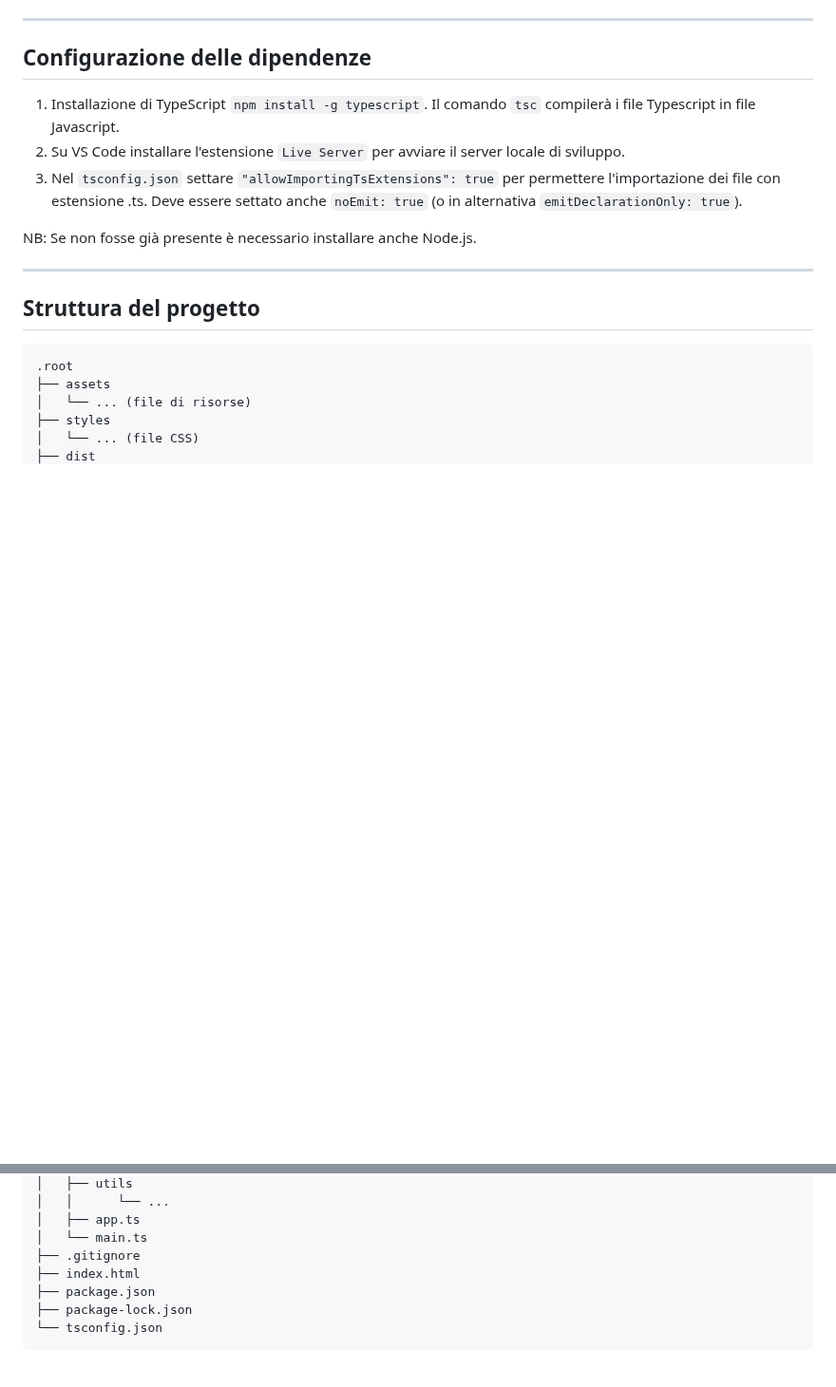
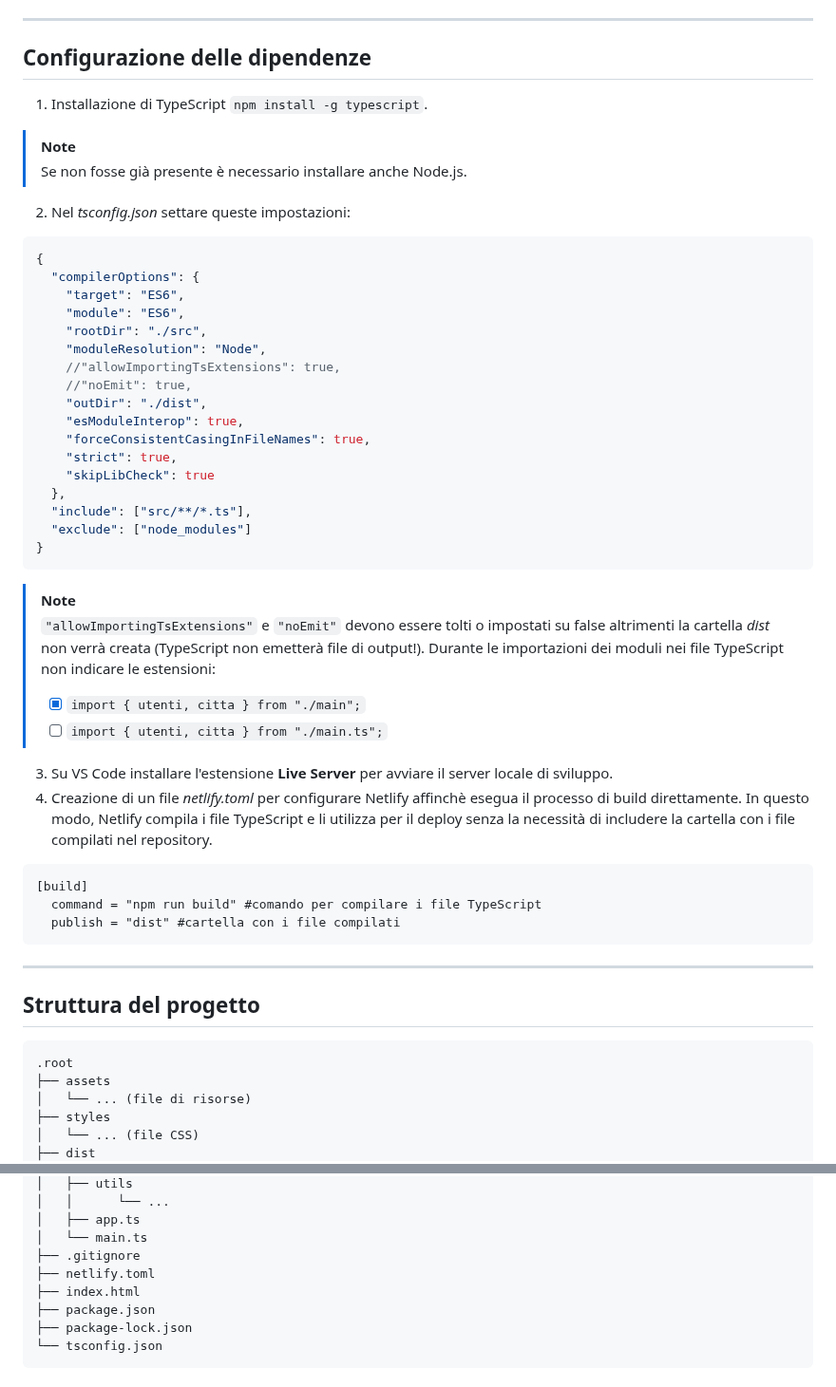
Before and after one commit to chiarabis/moove-app, a Markdown page: README.md, 2 parts joined by grey strips. Shown at 95% size. Drawn GitHub-style; blank space fills up the shorter version.

````diff
--- a/README.md
+++ b/README.md
@@ -136,11 +136,41 @@ class Citta implements ICitta{
 
 ---
 ## Configurazione delle dipendenze
-1. Installazione di TypeScript ```npm install -g typescript```. Il comando ```tsc``` compilerà i file Typescript in file Javascript.
-2. Su VS Code installare l'estensione ```Live Server``` per avviare il server locale di sviluppo.
-3. Nel ```tsconfig.json``` settare ```"allowImportingTsExtensions": true``` per permettere l'importazione dei file con estensione .ts. Deve essere settato anche ```noEmit: true``` (o in alternativa ```emitDeclarationOnly: true```).
+1. Installazione di TypeScript `npm install -g typescript`.
+> [!NOTE]
+> Se non fosse già presente è necessario installare anche Node.js.
+2. Nel *tsconfig.json* settare queste impostazioni:
+```json
+{
+  "compilerOptions": {
+    "target": "ES6",
+    "module": "ES6",
+    "rootDir": "./src",
+    "moduleResolution": "Node",
+    //"allowImportingTsExtensions": true,
+    //"noEmit": true,
+    "outDir": "./dist",
+    "esModuleInterop": true,
+    "forceConsistentCasingInFileNames": true,
+    "strict": true,
+    "skipLibCheck": true
+  },
+  "include": ["src/**/*.ts"],
+  "exclude": ["node_modules"]
+}
+```
+> [!NOTE]
+> `"allowImportingTsExtensions"` e `"noEmit"` devono essere tolti o impostati su false altrimenti la cartella *dist* non verrà creata (TypeScript non emetterà file di output!). Durante le importazioni dei moduli nei file TypeScript non indicare le estensioni:
+> - [x] `import { utenti, citta } from "./main";`
+> - [ ] `import { utenti, citta } from "./main.ts";`
 
-NB: Se non fosse già presente è necessario installare anche Node.js.
+3. Su VS Code installare l'estensione **Live Server** per avviare il server locale di sviluppo.
+4. Creazione di un file *netlify.toml* per configurare Netlify affinchè esegua il processo di build direttamente. In questo modo, Netlify compila i file TypeScript e li utilizza per il deploy senza la necessità di includere la cartella con i file compilati nel repository.
+```
+[build]
+  command = "npm run build" #comando per compilare i file TypeScript
+  publish = "dist" #cartella con i file compilati
+```
 
 ---
 ## Struttura del progetto
@@ -165,6 +195,7 @@ NB: Se non fosse già presente è necessario installare anche Node.js.
 │   ├── app.ts
 │   └── main.ts
 ├── .gitignore
+├── netlify.toml
 ├── index.html
 ├── package.json
 ├── package-lock.json
````
Also changed, not shown: other parts of README.md (+3 -3 lines).
